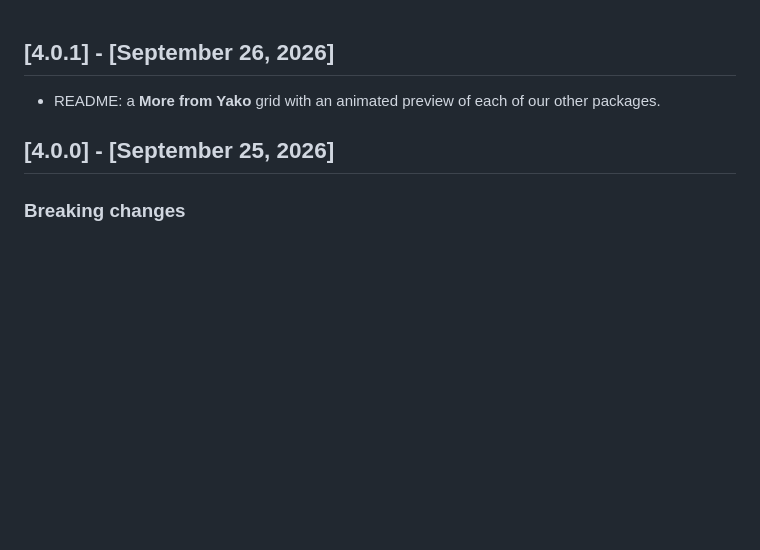
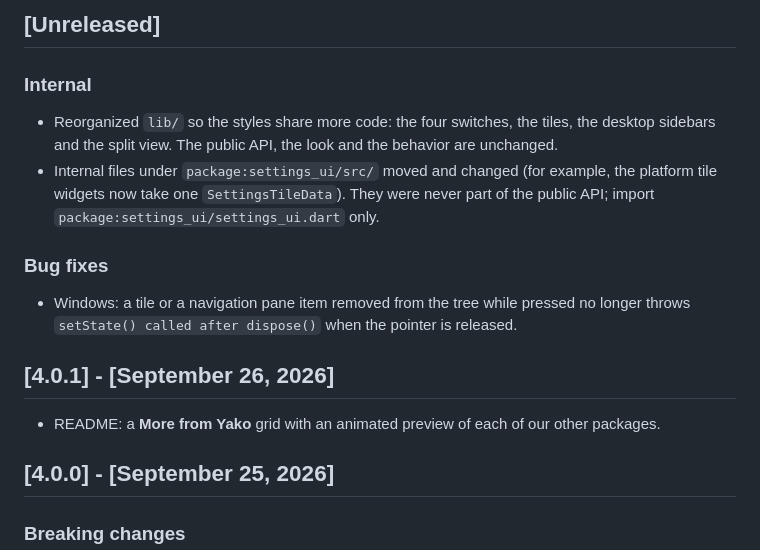
Before and after one commit to yako-dev/flutter-settings-ui, a Markdown page: CHANGELOG.md, the part around the change. GitHub-like rendering; blank space fills up the shorter version.

Commit message:
docs(changelog): note the lib refactor under Unreleased
Co-Authored-By: Claude Opus 5.5 <noreply@anthropic.com>

```diff
--- a/CHANGELOG.md
+++ b/CHANGELOG.md
@@ -1,3 +1,12 @@
+## [Unreleased]
+
+### Internal
+* Reorganized `lib/` so the styles share more code: the four switches, the tiles, the desktop sidebars and the split view. The public API, the look and the behavior are unchanged.
+* Internal files under `package:settings_ui/src/` moved and changed (for example, the platform tile widgets now take one `SettingsTileData`). They were never part of the public API; import `package:settings_ui/settings_ui.dart` only.
+
+### Bug fixes
+* Windows: a tile or a navigation pane item removed from the tree while pressed no longer throws `setState() called after dispose()` when the pointer is released.
+
 ## [4.0.1] - [September 26, 2026]
 
 * README: a **More from Yako** grid with an animated preview of each of our other packages.
```
